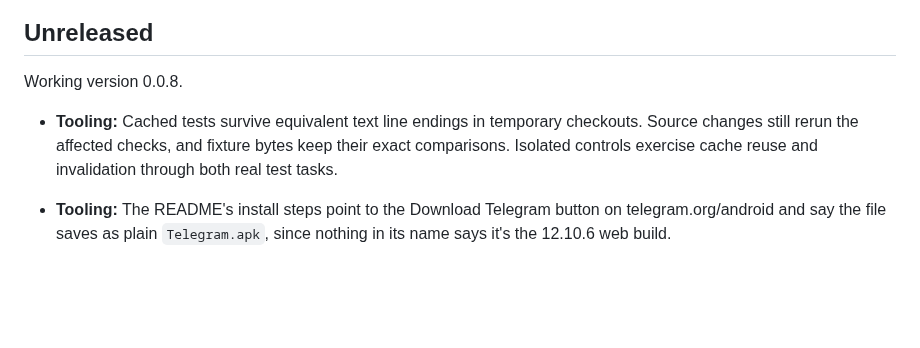
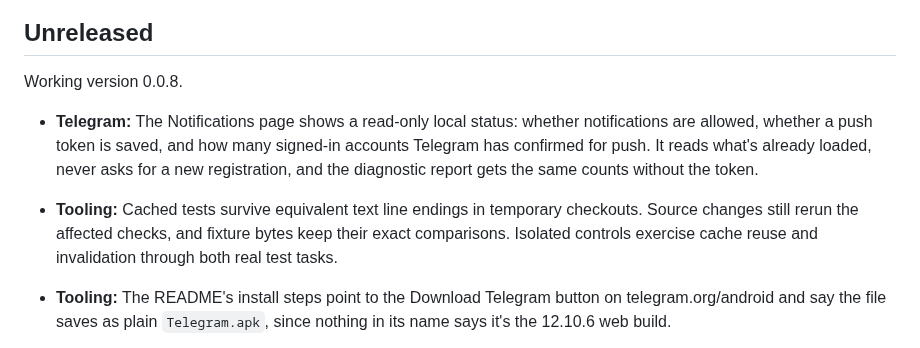
Before and after one commit to SysAdminDoc/HushTelegram, a Markdown page: CHANGELOG.md, the part around the change. Rendered like a GitHub page; blank space fills up the shorter version.

```diff
--- a/CHANGELOG.md
+++ b/CHANGELOG.md
@@ -4,8 +4,8 @@
 
 Working version 0.0.8.
 
+* **Telegram:** The Notifications page shows a read-only local status: whether notifications are allowed, whether a push token is saved, and how many signed-in accounts Telegram has confirmed for push. It reads what's already loaded, never asks for a new registration, and the diagnostic report gets the same counts without the token.
 * **Tooling:** Cached tests survive equivalent text line endings in temporary checkouts. Source changes still rerun the affected checks, and fixture bytes keep their exact comparisons. Isolated controls exercise cache reuse and invalidation through both real test tasks.
-
 * **Tooling:** The README's install steps point to the Download Telegram button on telegram.org/android and say the file saves as plain `Telegram.apk`, since nothing in its name says it's the 12.10.6 web build.
 * **Tooling:** The directory ledger records four confirmed HushTelegram listings. Only the Awesome Morphe request remains pending.
 * **Telegram:** A native push registration check returned APP_PUSH_APIKEY_MISSING with an existing token. Application push configuration is still required, and incoming delivery remains unverified.
```
Also changed, not shown: README.md (+3 -1 lines), assets/settings-notifications.png, 15 other files.
